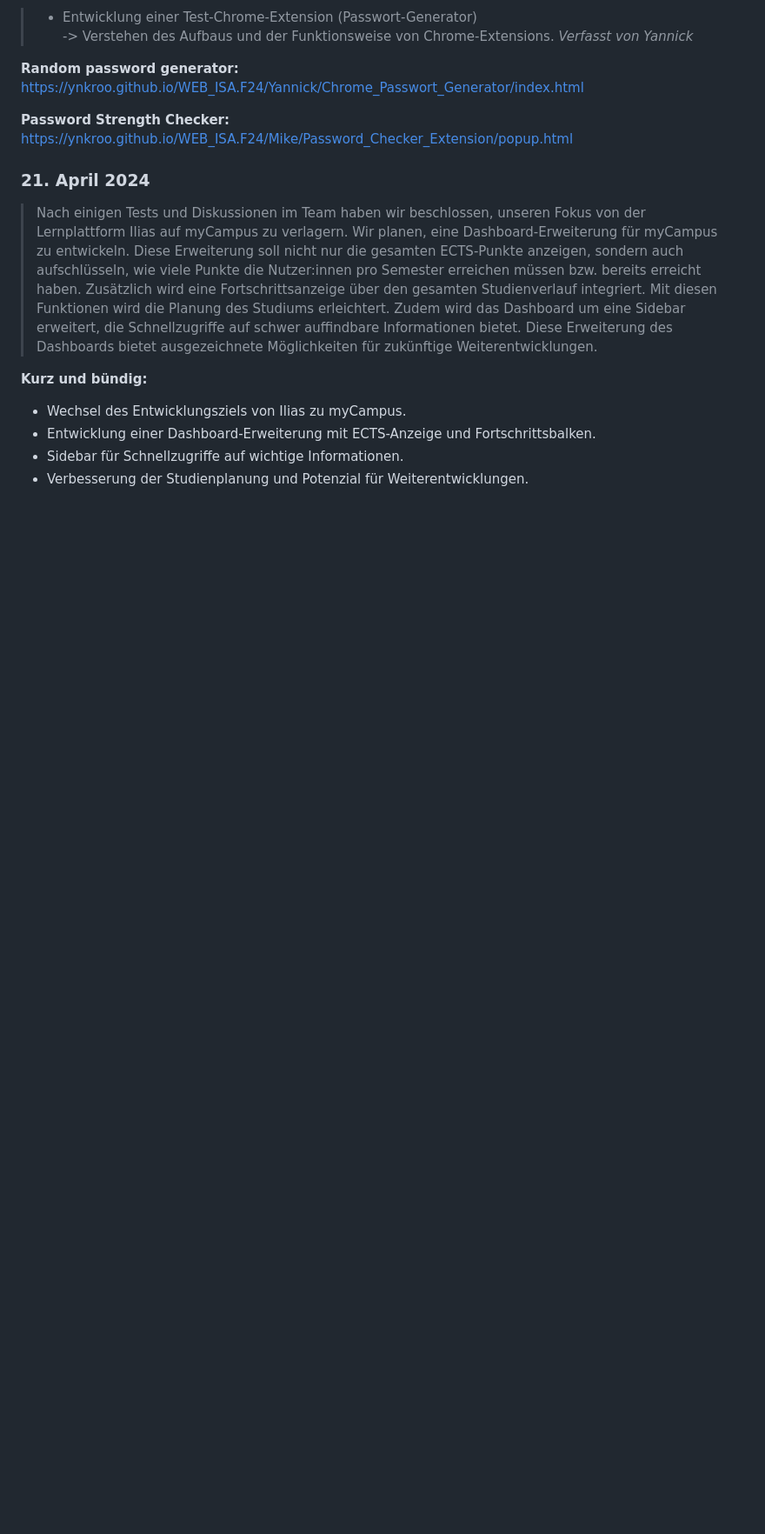
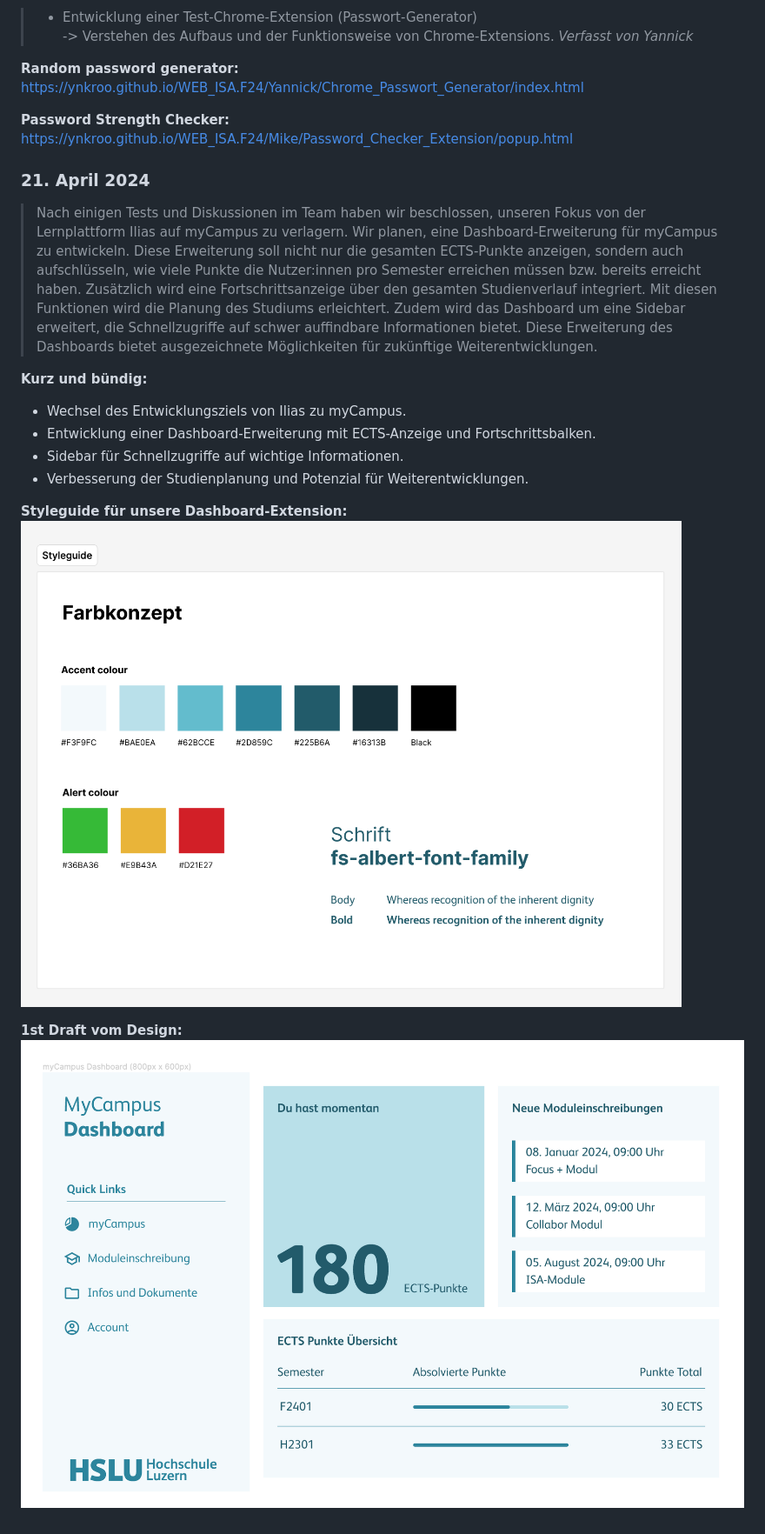
Before and after one commit to ynkroo/WEB_ISA.F24, a Markdown page: README.md, the part around the change. Shown: that part at 87% size. Drawn GitHub-style; pictures changed too: Resources/assets/Draft_Dashboard.png (added), Resources/assets/Styleguide.png (added); blank space fills up the shorter version.

```diff
--- a/README.md
+++ b/README.md
@@ -32,3 +32,9 @@ https://ynkroo.github.io/WEB_ISA.F24/Mike/Password_Checker_Extension/popup.html
 - Entwicklung einer Dashboard-Erweiterung mit ECTS-Anzeige und Fortschrittsbalken.
 - Sidebar für Schnellzugriffe auf wichtige Informationen.
 - Verbesserung der Studienplanung und Potenzial für Weiterentwicklungen.
+
+**Styleguide für unsere Dashboard-Extension:**
+![Styleguide](Resources/assets/Styleguide.png)
+
+**1st Draft vom Design:**
+![Draft Dashboard](Resources/assets/Draft_Dashboard.png)
```
Also changed, not shown: 6 other files.
